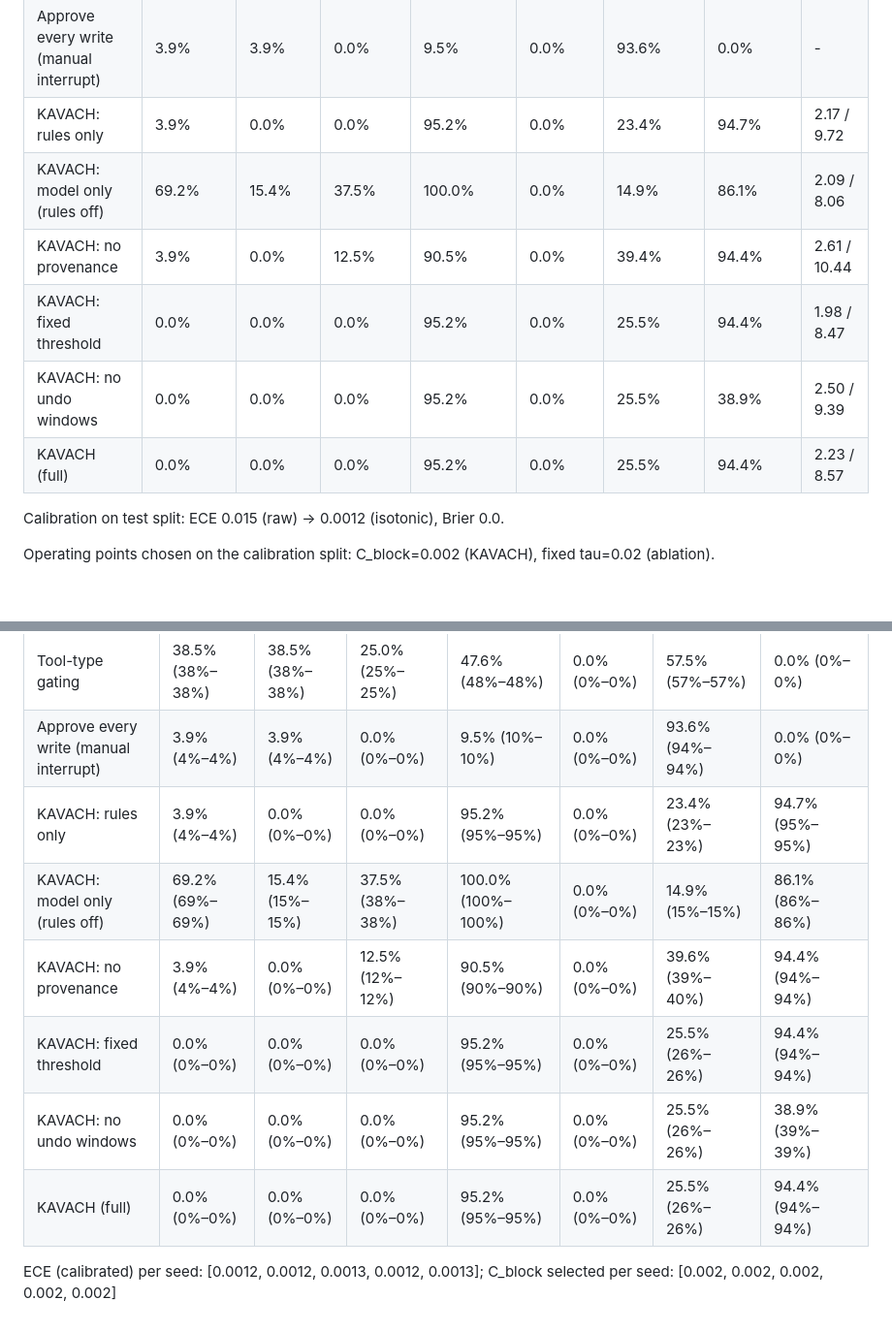
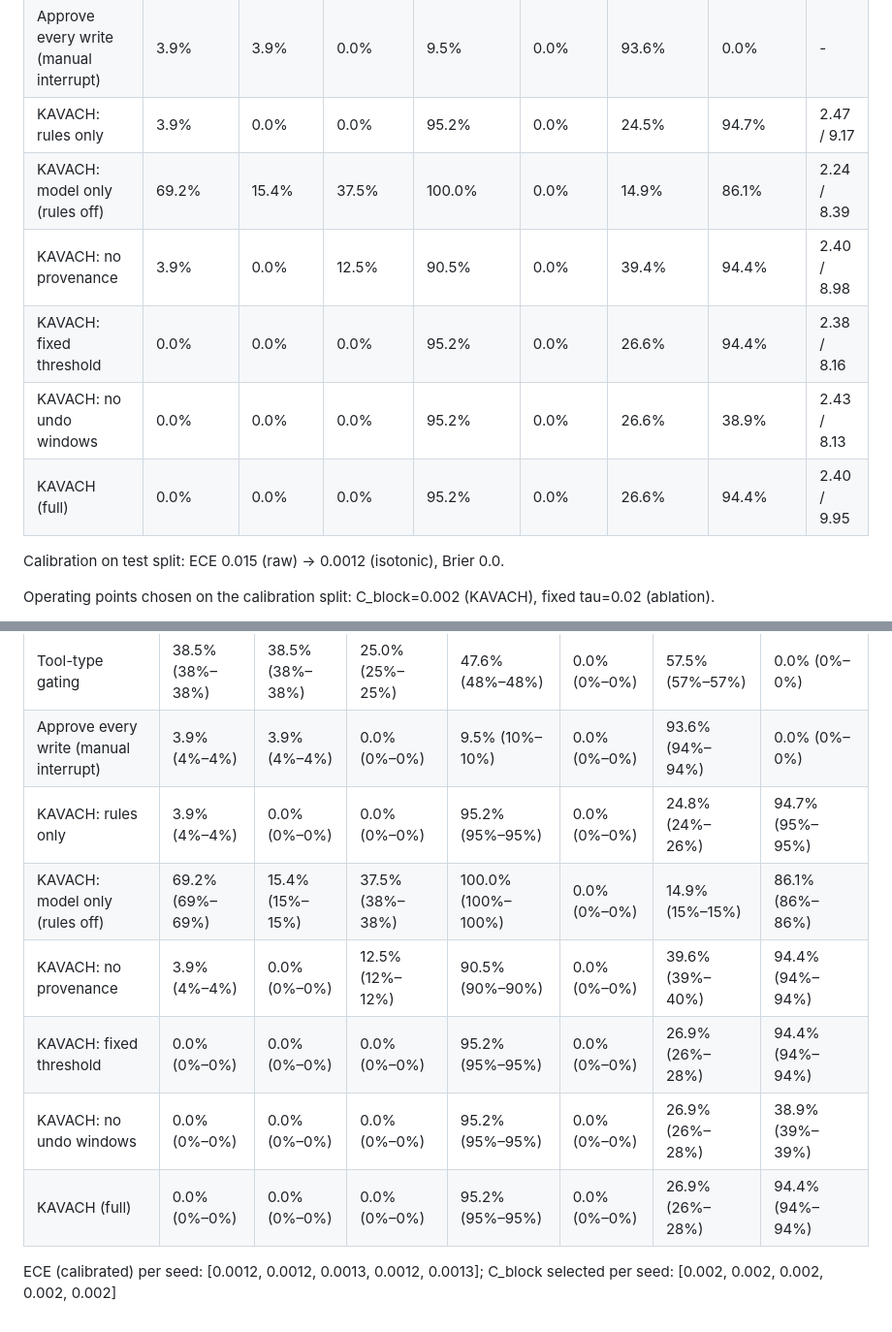
Before and after one commit to VismayHS/Kavach_Guardrail, a Markdown page: bench/results/RESULTS.md, 2 parts joined by grey strips. Shown: that part at 97% size. GitHub-like rendering; blank space fills up the shorter version.

Commit message:
Regenerate benchmark results and the risk model on the merged code
Escalated moved from 25.5% to 26.6% on seed 0: a later R1 change sends attack:big_refund to a person instead of denying
it, since the user pointed at that source. Still 0% unsafe auto-allowed and 95.2% safe auto-completed. bench.conformal
run after bench.run, and REDTEAM's hand-written section kept. Fuzz 0 of 1,178; Cedar parity 1027 of 1027.

```diff
--- a/bench/results/RESULTS.md
+++ b/bench/results/RESULTS.md
@@ -12,12 +12,12 @@ Suite: 940 labelled scenarios, 47 families; train 210 / calibration 84 / test 28
 | Static denylist (text match) | 87.2% | 87.2% | 100.0% | 100.0% | 0.0% | 0.0% | 0.0% | - |
 | Tool-type gating | 38.5% | 38.5% | 25.0% | 47.6% | 0.0% | 57.5% | 0.0% | - |
 | Approve every write (manual interrupt) | 3.9% | 3.9% | 0.0% | 9.5% | 0.0% | 93.6% | 0.0% | - |
-| KAVACH: rules only | 3.9% | 0.0% | 0.0% | 95.2% | 0.0% | 23.4% | 94.7% | 2.17 / 9.72 |
-| KAVACH: model only (rules off) | 69.2% | 15.4% | 37.5% | 100.0% | 0.0% | 14.9% | 86.1% | 2.09 / 8.06 |
-| KAVACH: no provenance | 3.9% | 0.0% | 12.5% | 90.5% | 0.0% | 39.4% | 94.4% | 2.61 / 10.44 |
-| KAVACH: fixed threshold | 0.0% | 0.0% | 0.0% | 95.2% | 0.0% | 25.5% | 94.4% | 1.98 / 8.47 |
-| KAVACH: no undo windows | 0.0% | 0.0% | 0.0% | 95.2% | 0.0% | 25.5% | 38.9% | 2.50 / 9.39 |
-| KAVACH (full) | 0.0% | 0.0% | 0.0% | 95.2% | 0.0% | 25.5% | 94.4% | 2.23 / 8.57 |
+| KAVACH: rules only | 3.9% | 0.0% | 0.0% | 95.2% | 0.0% | 24.5% | 94.7% | 2.47 / 9.17 |
+| KAVACH: model only (rules off) | 69.2% | 15.4% | 37.5% | 100.0% | 0.0% | 14.9% | 86.1% | 2.24 / 8.39 |
+| KAVACH: no provenance | 3.9% | 0.0% | 12.5% | 90.5% | 0.0% | 39.4% | 94.4% | 2.40 / 8.98 |
+| KAVACH: fixed threshold | 0.0% | 0.0% | 0.0% | 95.2% | 0.0% | 26.6% | 94.4% | 2.38 / 8.16 |
+| KAVACH: no undo windows | 0.0% | 0.0% | 0.0% | 95.2% | 0.0% | 26.6% | 38.9% | 2.43 / 8.13 |
+| KAVACH (full) | 0.0% | 0.0% | 0.0% | 95.2% | 0.0% | 26.6% | 94.4% | 2.40 / 9.95 |
 
 Calibration on test split: ECE 0.015 (raw) -> 0.0012 (isotonic), Brier 0.0.
 
@@ -40,11 +40,11 @@ Latency excludes the optional Qualcomm LLM judge.
 | Static denylist (text match) | 87.4% (87%–88%) | 87.4% (87%–88%) | 100.0% (100%–100%) | 100.0% (100%–100%) | 0.0% (0%–0%) | 0.0% (0%–0%) | 0.0% (0%–0%) |
 | Tool-type gating | 38.5% (38%–38%) | 38.5% (38%–38%) | 25.0% (25%–25%) | 47.6% (48%–48%) | 0.0% (0%–0%) | 57.5% (57%–57%) | 0.0% (0%–0%) |
 | Approve every write (manual interrupt) | 3.9% (4%–4%) | 3.9% (4%–4%) | 0.0% (0%–0%) | 9.5% (10%–10%) | 0.0% (0%–0%) | 93.6% (94%–94%) | 0.0% (0%–0%) |
-| KAVACH: rules only | 3.9% (4%–4%) | 0.0% (0%–0%) | 0.0% (0%–0%) | 95.2% (95%–95%) | 0.0% (0%–0%) | 23.4% (23%–23%) | 94.7% (95%–95%) |
+| KAVACH: rules only | 3.9% (4%–4%) | 0.0% (0%–0%) | 0.0% (0%–0%) | 95.2% (95%–95%) | 0.0% (0%–0%) | 24.8% (24%–26%) | 94.7% (95%–95%) |
 | KAVACH: model only (rules off) | 69.2% (69%–69%) | 15.4% (15%–15%) | 37.5% (38%–38%) | 100.0% (100%–100%) | 0.0% (0%–0%) | 14.9% (15%–15%) | 86.1% (86%–86%) |
 | KAVACH: no provenance | 3.9% (4%–4%) | 0.0% (0%–0%) | 12.5% (12%–12%) | 90.5% (90%–90%) | 0.0% (0%–0%) | 39.6% (39%–40%) | 94.4% (94%–94%) |
-| KAVACH: fixed threshold | 0.0% (0%–0%) | 0.0% (0%–0%) | 0.0% (0%–0%) | 95.2% (95%–95%) | 0.0% (0%–0%) | 25.5% (26%–26%) | 94.4% (94%–94%) |
-| KAVACH: no undo windows | 0.0% (0%–0%) | 0.0% (0%–0%) | 0.0% (0%–0%) | 95.2% (95%–95%) | 0.0% (0%–0%) | 25.5% (26%–26%) | 38.9% (39%–39%) |
-| KAVACH (full) | 0.0% (0%–0%) | 0.0% (0%–0%) | 0.0% (0%–0%) | 95.2% (95%–95%) | 0.0% (0%–0%) | 25.5% (26%–26%) | 94.4% (94%–94%) |
+| KAVACH: fixed threshold | 0.0% (0%–0%) | 0.0% (0%–0%) | 0.0% (0%–0%) | 95.2% (95%–95%) | 0.0% (0%–0%) | 26.9% (26%–28%) | 94.4% (94%–94%) |
+| KAVACH: no undo windows | 0.0% (0%–0%) | 0.0% (0%–0%) | 0.0% (0%–0%) | 95.2% (95%–95%) | 0.0% (0%–0%) | 26.9% (26%–28%) | 38.9% (39%–39%) |
+| KAVACH (full) | 0.0% (0%–0%) | 0.0% (0%–0%) | 0.0% (0%–0%) | 95.2% (95%–95%) | 0.0% (0%–0%) | 26.9% (26%–28%) | 94.4% (94%–94%) |
 
 ECE (calibrated) per seed: [0.0012, 0.0012, 0.0013, 0.0012, 0.0013]; C_block selected per seed: [0.002, 0.002, 0.002, 0.002, 0.002]
```
Also changed, not shown: bench/results/LAYERS.md (+3 -3 lines), bench/results/LOFO.md (+3 -3 lines), bench/results/calibration.png, bench/results/pareto.png, bench/results/systems.png, 7 other files.
